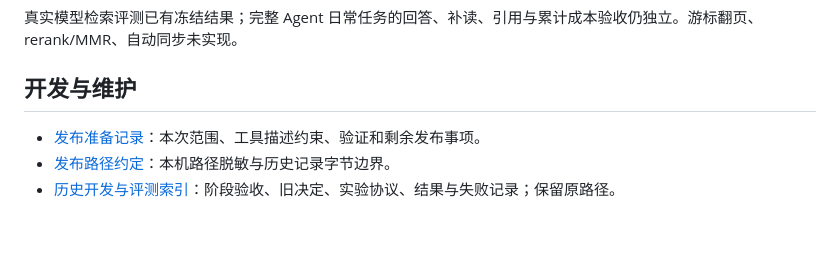
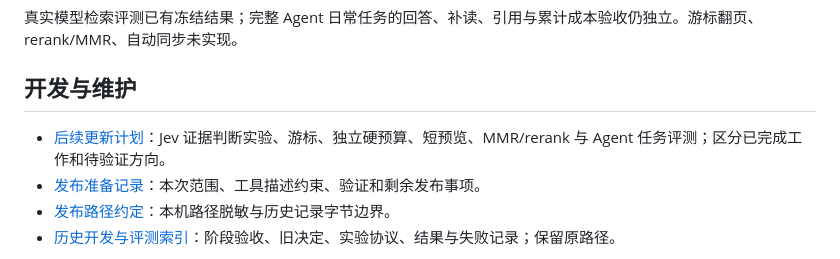
Before and after one commit to HuanHuanHuanFFF/Echo, a Markdown page: docs/README.md, the part around one of its changes. Drawn GitHub-style; blank space fills up the shorter version.

```diff
--- a/docs/README.md
+++ b/docs/README.md
@@ -27,6 +27,7 @@
 
 ## 开发与维护
 
+- [后续更新计划](project/2026-10-04-follow-up-plan.md)：Jev 证据判断实验、游标、独立硬预算、短预览、MMR/rerank 与 Agent 任务评测；区分已完成工作和待验证方向。
 - [发布准备记录](development/2026-09-27-npm-release-preparation.md)：本次范围、工具描述约束、验证和剩余发布事项。
 - [发布路径约定](project/2026-09-26-public-paths.md)：本机路径脱敏与历史记录字节边界。
 - [历史开发与评测索引](history.md)：阶段验收、旧决定、实验协议、结果与失败记录；保留原路径。
```
Also changed, not shown: other parts of docs/README.md (+1 -1 lines), docs/project/2026-10-04-follow-up-plan.md (added, +59 -0 lines).
